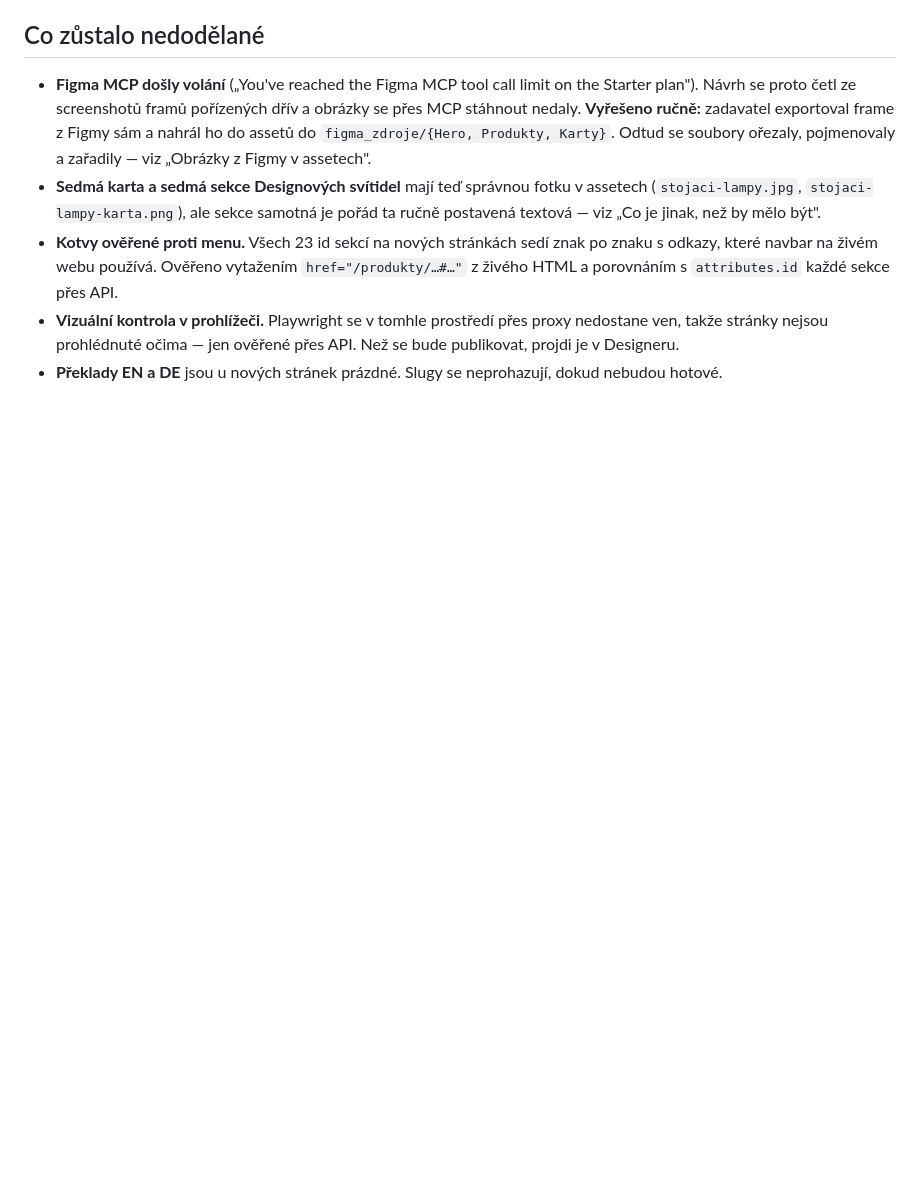
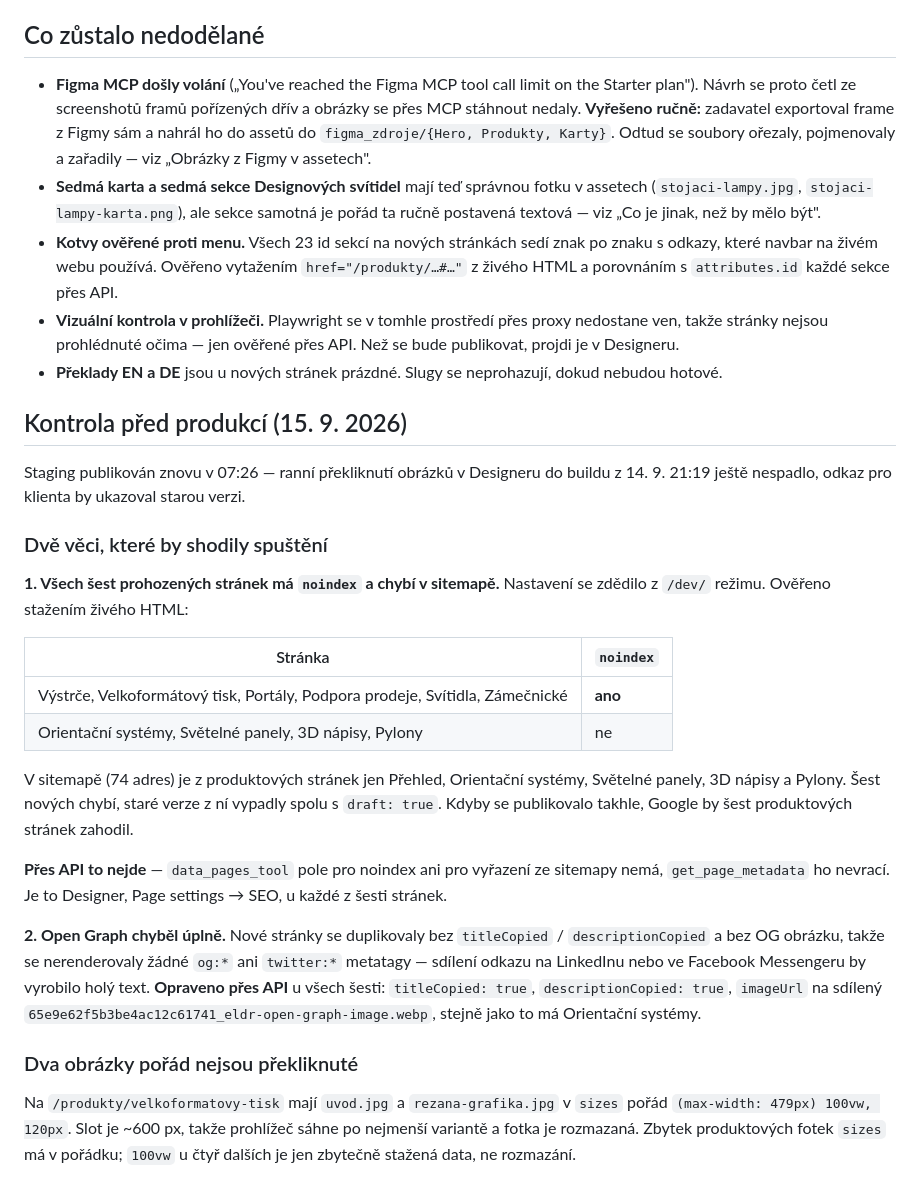
Before and after one commit to lukas-webkit-studio/eldr, a Markdown page: docs/produktove-stranky-stav.md, the part around the change. GitHub-like rendering; blank space fills up the shorter version.

Commit message:
docs: noindex a chybějící sitemap u šesti prohozených stránek, oprava OG
Před publikací na produkci se ověřilo živé HTML ze stagingu. Všech šest
prohozených stránek si z /dev/ režimu přineslo noindex a zároveň chybí
v sitemapě — publikace na produkci by je odstřihla od Googlu. Nastavení
přes API zapsat nejde, patří do Designeru.

Open Graph metatagy na těch samých stránkách chyběly celé; doplněny přes
API podle vzoru Orientačních systémů.

Co-Authored-By: Claude Opus 5 <noreply@anthropic.com>
Claude-Session: https://claude.ai/code/session_01QwBc9aP25bzN4TazddV548

```diff
--- a/docs/produktove-stranky-stav.md
+++ b/docs/produktove-stranky-stav.md
@@ -561,3 +561,45 @@ karty ze tří sekcí — v návrhu jsou ale karty taky jen dvě.
   jen ověřené přes API. Než se bude publikovat, projdi je v Designeru.
 - **Překlady EN a DE** jsou u nových stránek prázdné. Slugy se
   neprohazují, dokud nebudou hotové.
+
+## Kontrola před produkcí (15. 9. 2026)
+
+Staging publikován znovu v 07:26 — ranní překliknutí obrázků v Designeru
+do buildu z 14. 9. 21:19 ještě nespadlo, odkaz pro klienta by ukazoval
+starou verzi.
+
+### Dvě věci, které by shodily spuštění
+
+**1. Všech šest prohozených stránek má `noindex` a chybí v sitemapě.**
+Nastavení se zdědilo z `/dev/` režimu. Ověřeno stažením živého HTML:
+
+| Stránka | `noindex` |
+|---|---|
+| Výstrče, Velkoformátový tisk, Portály, Podpora prodeje, Svítidla, Zámečnické | **ano** |
+| Orientační systémy, Světelné panely, 3D nápisy, Pylony | ne |
+
+V sitemapě (74 adres) je z produktových stránek jen Přehled, Orientační
+systémy, Světelné panely, 3D nápisy a Pylony. Šest nových chybí, staré
+verze z ní vypadly spolu s `draft: true`. Kdyby se publikovalo takhle,
+Google by šest produktových stránek zahodil.
+
+**Přes API to nejde** — `data_pages_tool` pole pro noindex ani pro
+vyřazení ze sitemapy nemá, `get_page_metadata` ho nevrací. Je to
+Designer, Page settings → SEO, u každé z šesti stránek.
+
+**2. Open Graph chyběl úplně.** Nové stránky se duplikovaly bez
+`titleCopied` / `descriptionCopied` a bez OG obrázku, takže se
+nerenderovaly žádné `og:*` ani `twitter:*` metatagy — sdílení odkazu na
+LinkedInu nebo ve Facebook Messengeru by vyrobilo holý text.
+**Opraveno přes API** u všech šesti: `titleCopied: true`,
+`descriptionCopied: true`, `imageUrl` na sdílený
+`65e9e62f5b3be4ac12c61741_eldr-open-graph-image.webp`, stejně jako to má
+Orientační systémy.
+
+### Dva obrázky pořád nejsou překliknuté
+
+Na `/produkty/velkoformatovy-tisk` mají `uvod.jpg` a `rezana-grafika.jpg`
+v `sizes` pořád `(max-width: 479px) 100vw, 120px`. Slot je ~600 px, takže
+prohlížeč sáhne po nejmenší variantě a fotka je rozmazaná. Zbytek
+produktových fotek `sizes` má v pořádku; `100vw` u čtyř dalších je jen
+zbytečně stažená data, ne rozmazání.
```
